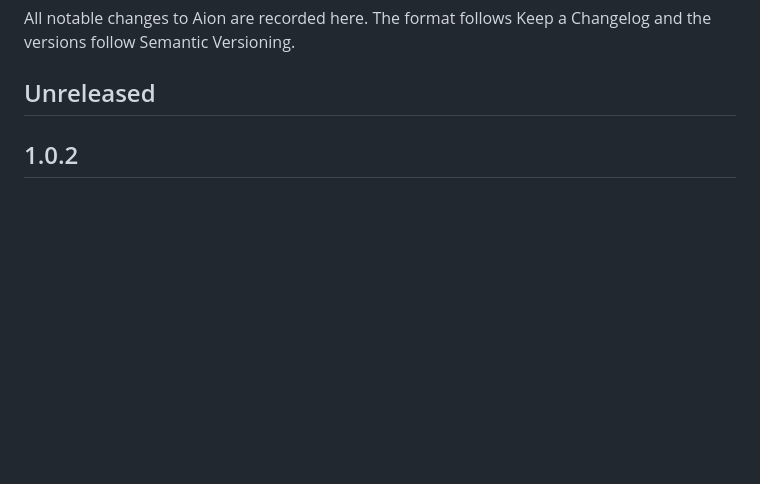
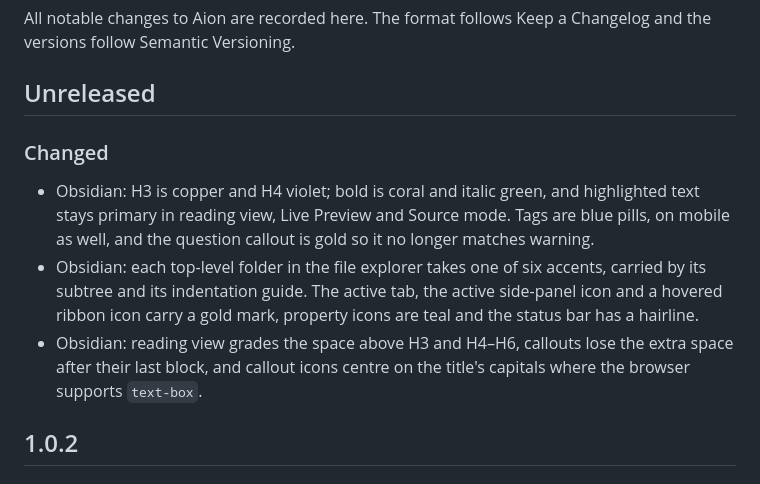
Before and after one commit to sltsh/aion, a Markdown page: CHANGELOG.md, the part around the change. Rendered like a GitHub page; blank space fills up the shorter version.

```diff
--- a/CHANGELOG.md
+++ b/CHANGELOG.md
@@ -4,6 +4,19 @@ All notable changes to Aion are recorded here. The format follows Keep a Changel
 the versions follow Semantic Versioning.
 
 ## Unreleased
+
+### Changed
+
+- Obsidian: H3 is copper and H4 violet; bold is coral and italic green, and highlighted
+  text stays primary in reading view, Live Preview and Source mode. Tags are blue pills,
+  on mobile as well, and the question callout is gold so it no longer matches warning.
+- Obsidian: each top-level folder in the file explorer takes one of six accents, carried
+  by its subtree and its indentation guide. The active tab, the active side-panel icon
+  and a hovered ribbon icon carry a gold mark, property icons are teal and the status bar
+  has a hairline.
+- Obsidian: reading view grades the space above H3 and H4–H6, callouts lose the extra
+  space after their last block, and callout icons centre on the title's capitals where
+  the browser supports `text-box`.
 
 ## 1.0.2
 
```
Also changed, not shown: PLAN.md (+27 -0 lines), packages/obsidian/README.md (+20 -8 lines), screenshots/obsidian-dark.png, screenshots/obsidian-light.png, screenshots/obsidian-phone-emulated-dark.png, screenshots/obsidian-phone-emulated-light.png, 2 other files.
